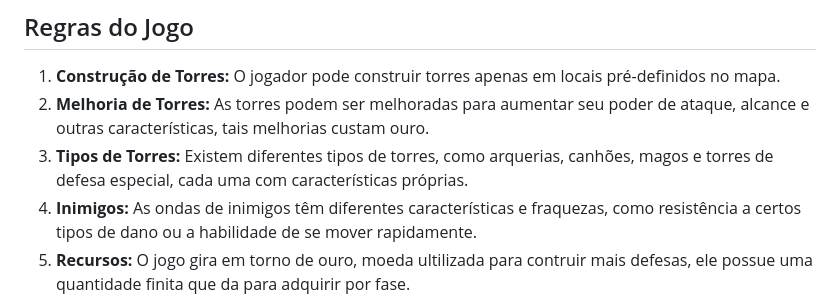
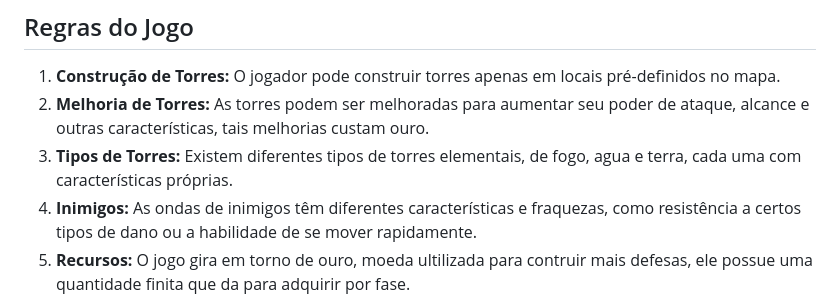
Before and after one commit to phcosta2/Defense-of-Castle, a Markdown page: docs/5-mecanica.md, the part around the change. GitHub-like rendering.

```diff
--- a/docs/5-mecanica.md
+++ b/docs/5-mecanica.md
@@ -32,7 +32,7 @@ O objetivo principal do jogo é impedir que as ondas de inimigos alcancem o fina
 
 1. **Construção de Torres:** O jogador pode construir torres apenas em locais pré-definidos no mapa.
 2. **Melhoria de Torres:** As torres podem ser melhoradas para aumentar seu poder de ataque, alcance e outras características, tais melhorias custam ouro.
-3. **Tipos de Torres:** Existem diferentes tipos de torres, como arquerias, canhões, magos e torres de defesa especial, cada uma com características próprias.
+3. **Tipos de Torres:** Existem diferentes tipos de torres elementais, de fogo, agua e terra, cada uma com características próprias.
 4. **Inimigos:** As ondas de inimigos têm diferentes características e fraquezas, como resistência a certos tipos de dano ou a habilidade de se mover rapidamente.
 5. **Recursos:** O jogo gira em torno de ouro, moeda ultilizada para contruir mais defesas, ele possue uma quantidade finita que da para adquirir por fase.
 6. **Vidas:** O jogador começa com um número determinado de vidas, e cada inimigo que chega ao final do caminho reduz o total de vidas.
```
